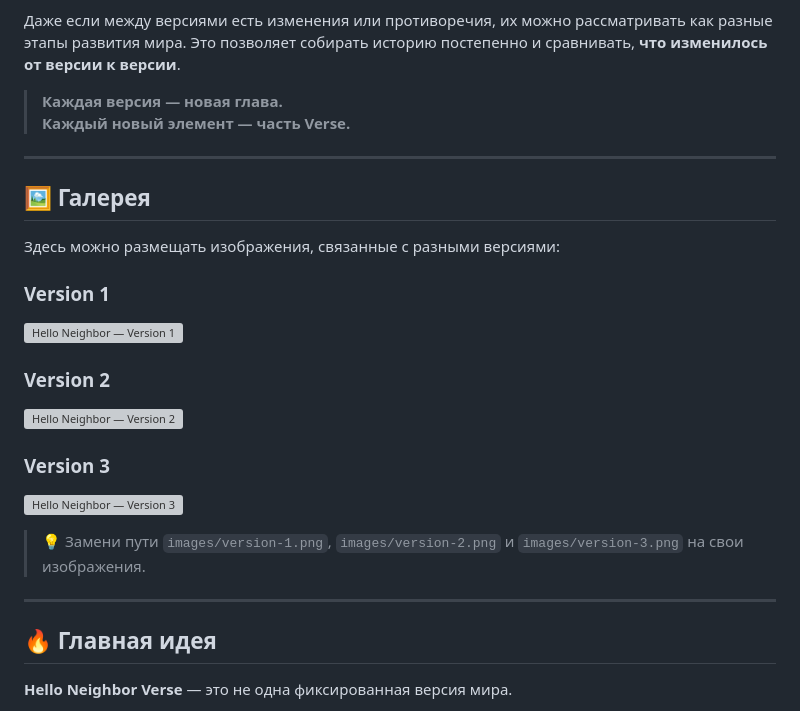
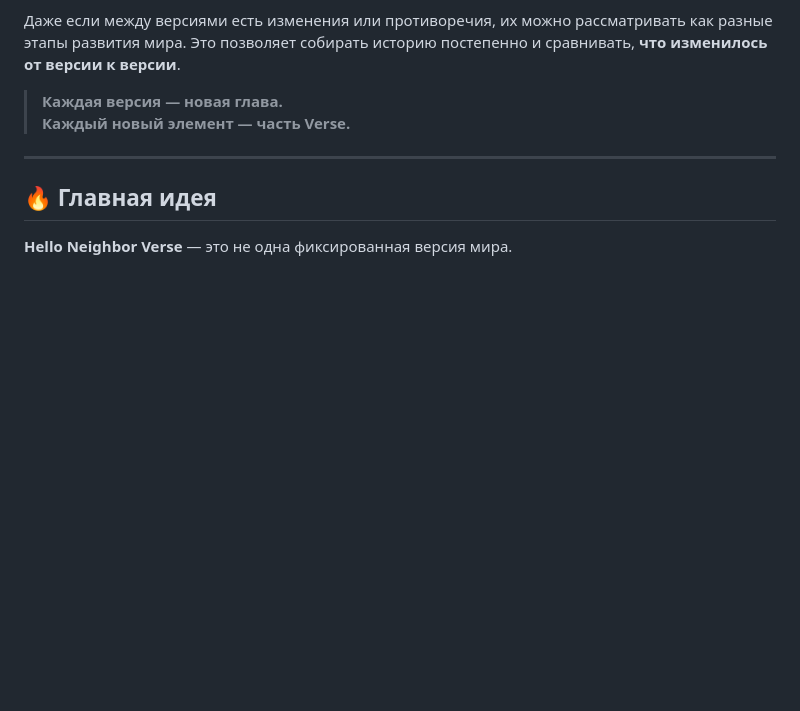
Before and after one commit to virystnaymest/Hello-Neighbor-Verse, a Markdown page: Hello_Neighbor_Verse.md, the part around the change. Rendered like a GitHub page; blank space fills up the shorter version; grey boxes are pictures that could not be loaded.

```diff
--- a/Hello_Neighbor_Verse.md
+++ b/Hello_Neighbor_Verse.md
@@ -54,23 +54,6 @@ Hello Neighbor Verse объединяет разные версии в одну
 
 ---
 
-## 🖼️ Галерея
-
-Здесь можно размещать изображения, связанные с разными версиями:
-
-### Version 1
-![Hello Neighbor — Version 1](images/version-1.png)
-
-### Version 2
-![Hello Neighbor — Version 2](images/version-2.png)
-
-### Version 3
-![Hello Neighbor — Version 3](images/version-3.png)
-
-> 💡 Замени пути `images/version-1.png`, `images/version-2.png` и `images/version-3.png` на свои изображения.
-
----
-
 ## 🔥 Главная идея
 
 **Hello Neighbor Verse** — это не одна фиксированная версия мира.
```
